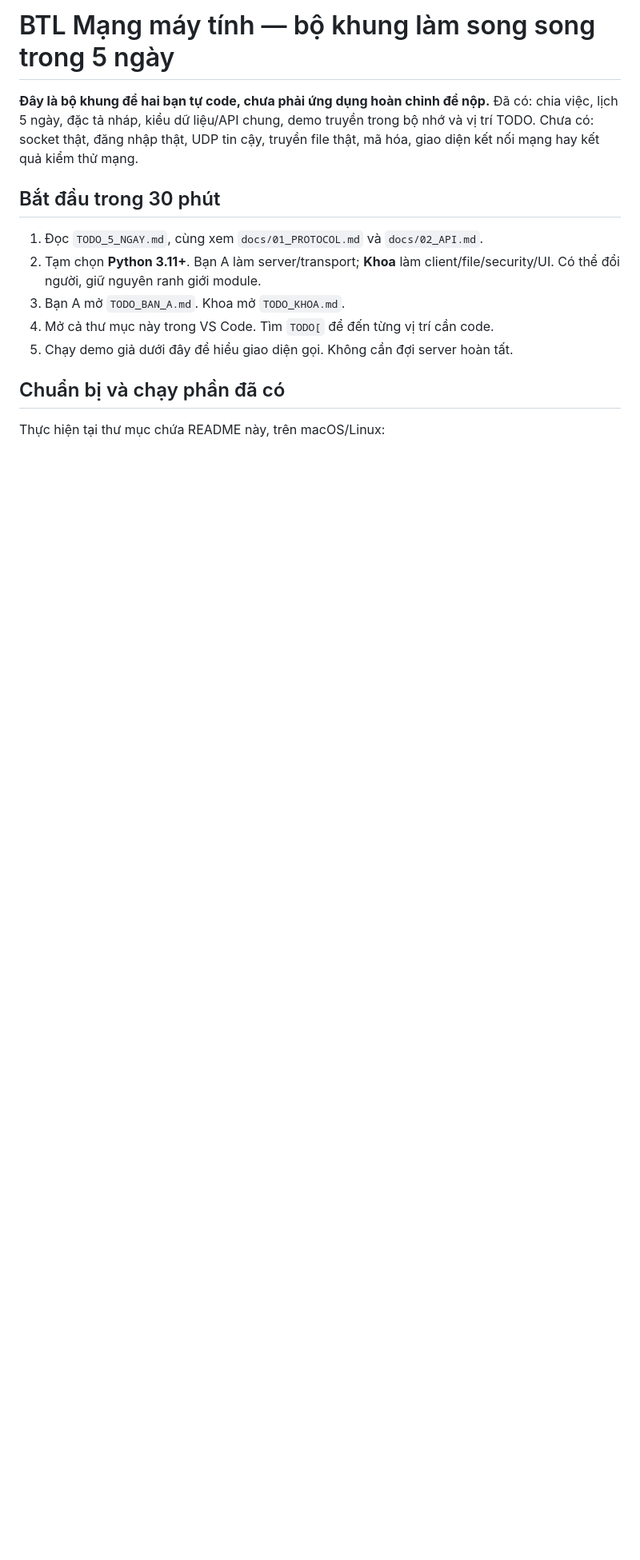
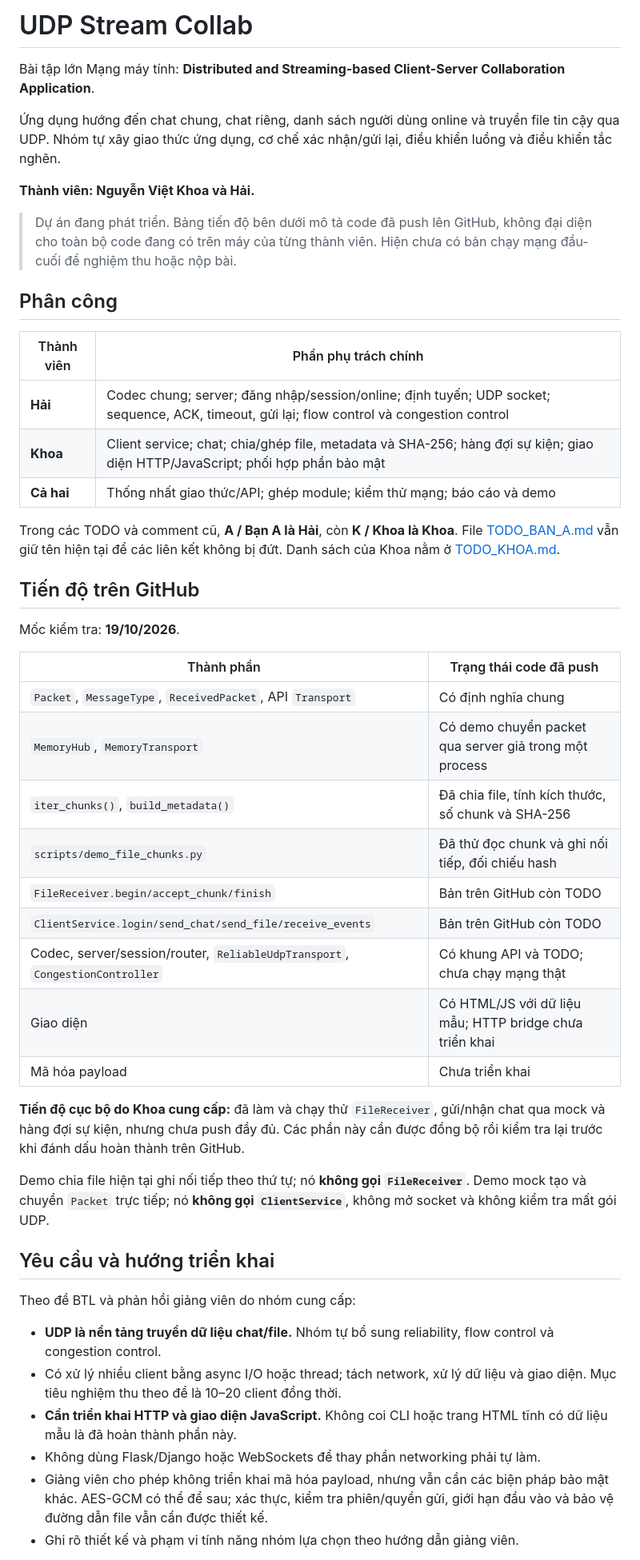
Before and after one commit to nvkhoa1207/udp-stream-collab, a Markdown page: README.md, the part around one of its changes. Shown at 80% size. Rendered like a GitHub page; blank space fills up the shorter version.

```diff
--- a/README.md
+++ b/README.md
@@ -1,19 +1,67 @@
-# BTL Mạng máy tính — bộ khung làm song song trong 5 ngày
+# UDP Stream Collab
 
-**Đây là bộ khung để hai bạn tự code, chưa phải ứng dụng hoàn chỉnh để nộp.**
-Đã có: chia việc, lịch 5 ngày, đặc tả nháp, kiểu dữ liệu/API chung, demo truyền
-trong bộ nhớ và vị trí TODO. Chưa có: socket thật, đăng nhập thật, UDP tin cậy,
-truyền file thật, mã hóa, giao diện kết nối mạng hay kết quả kiểm thử mạng.
+Bài tập lớn Mạng máy tính: **Distributed and Streaming-based Client-Server
+Collaboration Application**.
 
-## Bắt đầu trong 30 phút
+Ứng dụng hướng đến chat chung, chat riêng, danh sách người dùng online và truyền
+file tin cậy qua UDP. Nhóm tự xây giao thức ứng dụng, cơ chế xác nhận/gửi lại,
+điều khiển luồng và điều khiển tắc nghẽn.
 
-1. Đọc `TODO_5_NGAY.md`, cùng xem `docs/01_PROTOCOL.md` và `docs/02_API.md`.
-2. Tạm chọn **Python 3.11+**. Bạn A làm server/transport; **Khoa** làm
-   client/file/security/UI. Có thể đổi người, giữ nguyên ranh giới module.
-3. Bạn A mở `TODO_BAN_A.md`. Khoa mở `TODO_KHOA.md`.
-4. Mở cả thư mục này trong VS Code. Tìm `TODO[` để đến từng vị trí cần code.
-5. Chạy demo giả dưới đây để hiểu giao diện gọi. Không cần đợi server hoàn tất.
+**Thành viên: Nguyễn Việt Khoa và Hải.**
 
-## Chuẩn bị và chạy phần đã có
+> Dự án đang phát triển. Bảng tiến độ bên dưới mô tả code đã push lên GitHub,
+> không đại diện cho toàn bộ code đang có trên máy của từng thành viên.
+> Hiện chưa có bản chạy mạng đầu-cuối để nghiệm thu hoặc nộp bài.
 
-Thực hiện tại thư mục chứa README này, trên macOS/Linux:
+## Phân công
+
+| Thành viên | Phần phụ trách chính |
+|---|---|
+| **Hải** | Codec chung; server; đăng nhập/session/online; định tuyến; UDP socket; sequence, ACK, timeout, gửi lại; flow control và congestion control |
+| **Khoa** | Client service; chat; chia/ghép file, metadata và SHA-256; hàng đợi sự kiện; giao diện HTTP/JavaScript; phối hợp phần bảo mật |
+| **Cả hai** | Thống nhất giao thức/API; ghép module; kiểm thử mạng; báo cáo và demo |
+
+Trong các TODO và comment cũ, **A / Bạn A là Hải**, còn **K / Khoa là Khoa**.
+File [TODO_BAN_A.md](TODO_BAN_A.md) vẫn giữ tên hiện tại để các liên kết không bị
+đứt. Danh sách của Khoa nằm ở [TODO_KHOA.md](TODO_KHOA.md).
+
+## Tiến độ trên GitHub
+
+Mốc kiểm tra: **19/10/2026**.
+
+| Thành phần | Trạng thái code đã push |
+|---|---|
+| `Packet`, `MessageType`, `ReceivedPacket`, API `Transport` | Có định nghĩa chung |
+| `MemoryHub`, `MemoryTransport` | Có demo chuyển packet qua server giả trong một process |
+| `iter_chunks()`, `build_metadata()` | Đã chia file, tính kích thước, số chunk và SHA-256 |
+| `scripts/demo_file_chunks.py` | Đã thử đọc chunk và ghi nối tiếp, đối chiếu hash |
+| `FileReceiver.begin/accept_chunk/finish` | Bản trên GitHub còn TODO |
+| `ClientService.login/send_chat/send_file/receive_events` | Bản trên GitHub còn TODO |
+| Codec, server/session/router, `ReliableUdpTransport`, `CongestionController` | Có khung API và TODO; chưa chạy mạng thật |
+| Giao diện | Có HTML/JS với dữ liệu mẫu; HTTP bridge chưa triển khai |
+| Mã hóa payload | Chưa triển khai |
+
+**Tiến độ cục bộ do Khoa cung cấp:** đã làm và chạy thử `FileReceiver`, gửi/nhận
+chat qua mock và hàng đợi sự kiện, nhưng chưa push đầy đủ. Các phần này cần được
+đồng bộ rồi kiểm tra lại trước khi đánh dấu hoàn thành trên GitHub.
+
+Demo chia file hiện tại ghi nối tiếp theo thứ tự; nó **không gọi
+`FileReceiver`**. Demo mock tạo và chuyển `Packet` trực tiếp; nó **không gọi
+`ClientService`**, không mở socket và không kiểm tra mất gói UDP.
+
+## Yêu cầu và hướng triển khai
+
+Theo đề BTL và phản hồi giảng viên do nhóm cung cấp:
+
+- **UDP là nền tảng truyền dữ liệu chat/file.** Nhóm tự bổ sung reliability,
+  flow control và congestion control.
+- Có xử lý nhiều client bằng async I/O hoặc thread; tách network, xử lý dữ liệu
+  và giao diện. Mục tiêu nghiệm thu theo đề là 10–20 client đồng thời.
+- **Cần triển khai HTTP và giao diện JavaScript.** Không coi CLI hoặc trang
+  HTML tĩnh có dữ liệu mẫu là đã hoàn thành phần này.
+- Không dùng Flask/Django hoặc WebSockets để thay phần networking phải tự làm.
+- Giảng viên cho phép không triển khai mã hóa payload, nhưng vẫn cần các biện
+  pháp bảo mật khác. AES-GCM có thể để sau; xác thực, kiểm tra phiên/quyền gửi,
+  giới hạn đầu vào và bảo vệ đường dẫn file vẫn cần được thiết kế.
+- Ghi rõ thiết kế và phạm vi tính năng nhóm lựa chọn theo hướng dẫn giảng viên.
+
```
Also changed, not shown: other parts of README.md (+120 -51 lines).
